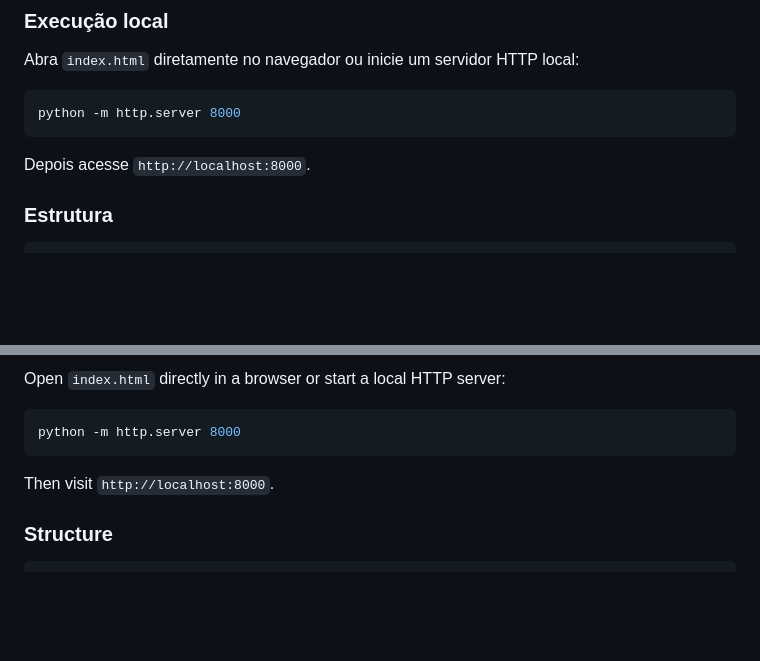
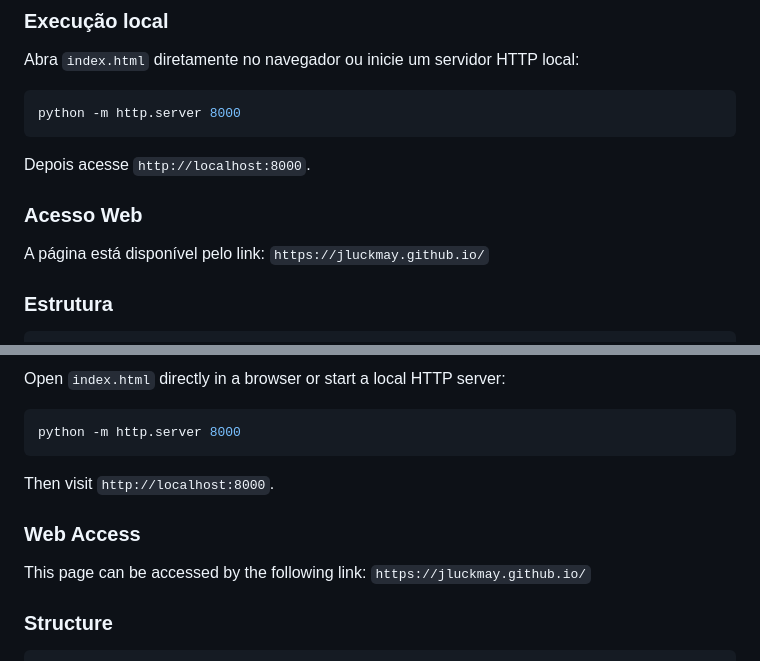
Before and after one commit to Jluckmay/jluckmay.github.io, a Markdown page: README.md, 2 parts joined by grey strips. GitHub-like rendering; blank space fills up the shorter version.

````diff
--- a/README.md
+++ b/README.md
@@ -41,6 +41,10 @@ python -m http.server 8000
 ```
 
 Depois acesse `http://localhost:8000`.
+
+### Acesso Web
+
+A página está disponível pelo link: `https://jluckmay.github.io/`
 
 ### Estrutura
 
@@ -101,6 +105,10 @@ python -m http.server 8000
 
 Then visit `http://localhost:8000`.
 
+### Web Access
+
+This page can be accessed by the following link: `https://jluckmay.github.io/`
+
 ### Structure
 
 ```text
````
